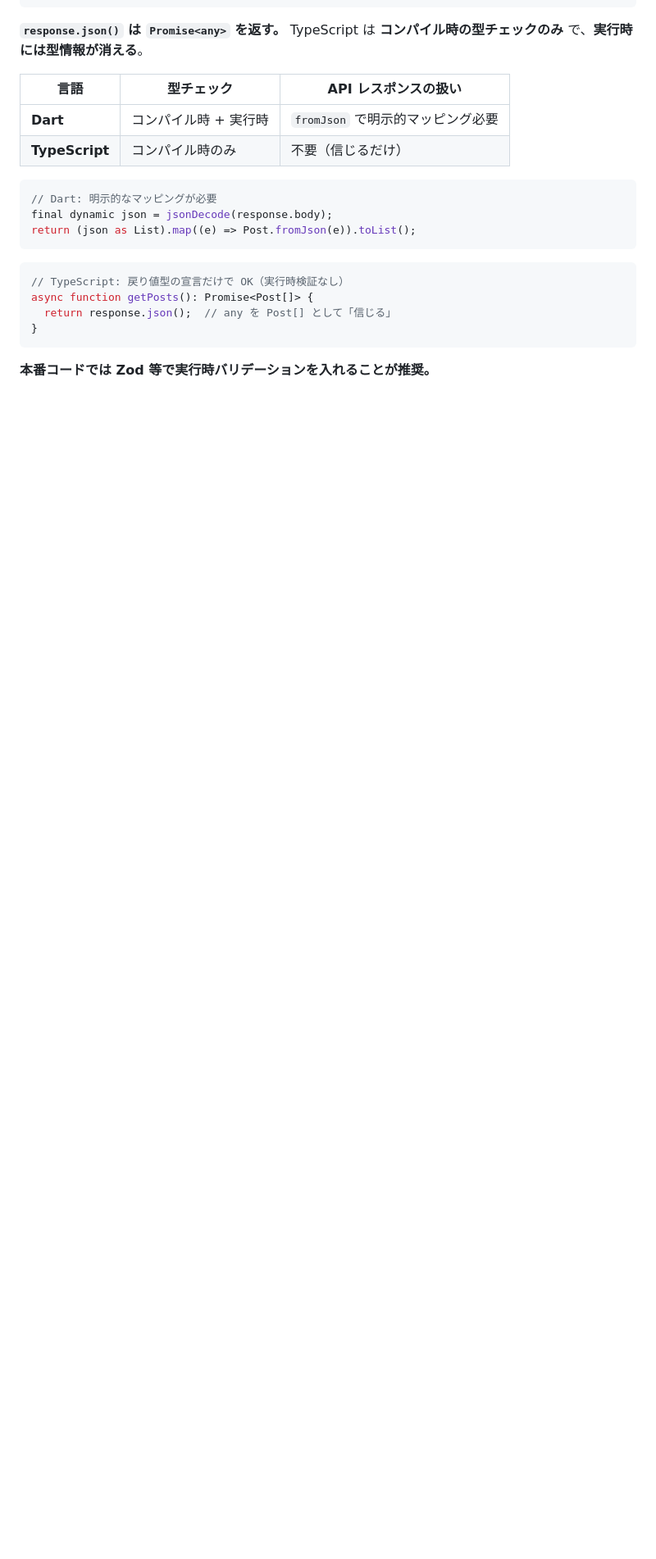
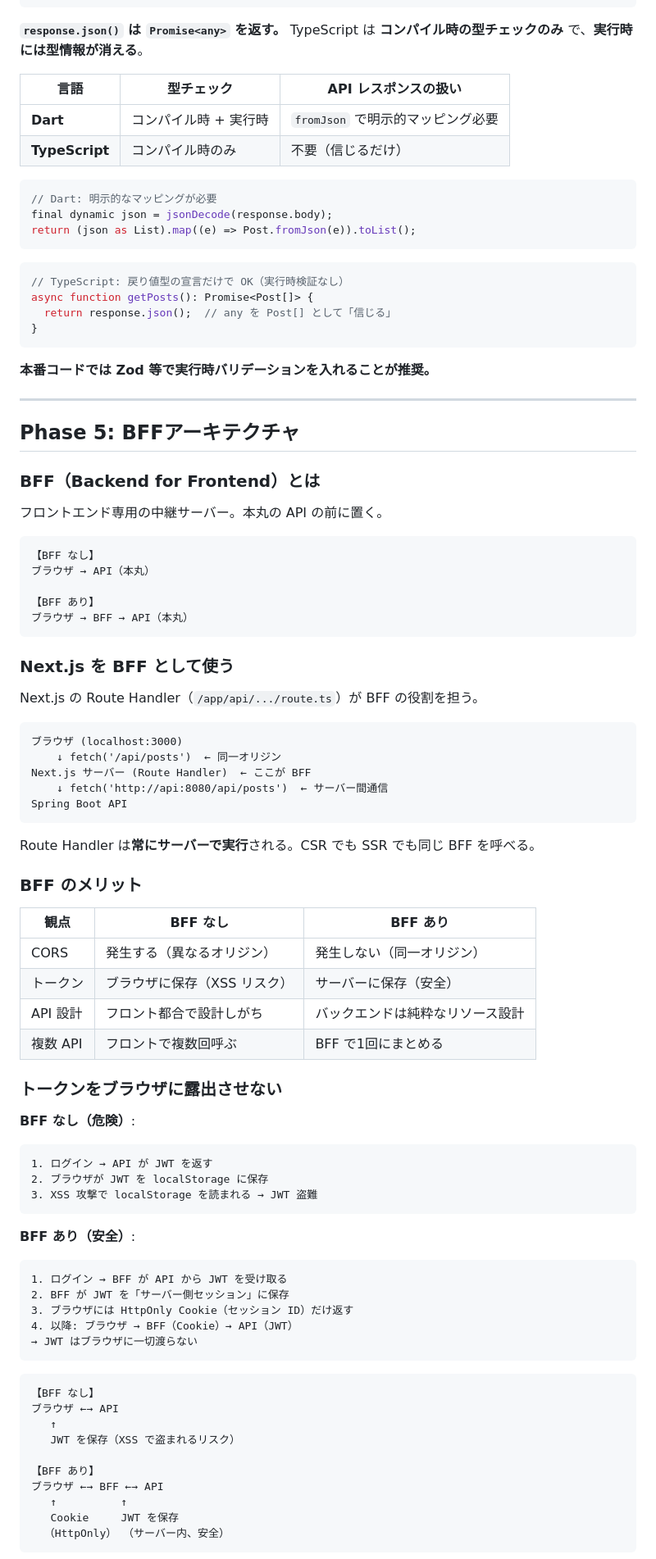
Before and after one commit to keisuke-kiriyama/web-architecture-lab, a Markdown page: docs/learning-log.md, the part around one of its changes. Shown at 82% size. Drawn GitHub-style; blank space fills up the shorter version.

Commit message:
docs: Phase 5 - BFF アーキテクチャの概念を追加
- BFF の基本構造と Next.js Route Handler での実装
- BFF のメリット（CORS 回避、トークン保護、API 集約）
- トークンをブラウザに露出させない仕組み
- BFF が有効なケースの整理

🤖 Generated with [Claude Code](https://claude.com/claude-code)

Co-Authored-By: Claude <noreply@anthropic.com>

````diff
--- a/docs/learning-log.md
+++ b/docs/learning-log.md
@@ -764,3 +764,73 @@ async function getPosts(): Promise<Post[]> {
 
 **本番コードでは Zod 等で実行時バリデーションを入れることが推奨。**
 
+---
+
+## Phase 5: BFFアーキテクチャ
+
+### BFF（Backend for Frontend）とは
+
+フロントエンド専用の中継サーバー。本丸の API の前に置く。
+
+```
+【BFF なし】
+ブラウザ → API（本丸）
+
+【BFF あり】
+ブラウザ → BFF → API（本丸）
+```
+
+### Next.js を BFF として使う
+
+Next.js の Route Handler（`/app/api/.../route.ts`）が BFF の役割を担う。
+
+```
+ブラウザ (localhost:3000)
+    ↓ fetch('/api/posts')  ← 同一オリジン
+Next.js サーバー (Route Handler)  ← ここが BFF
+    ↓ fetch('http://api:8080/api/posts')  ← サーバー間通信
+Spring Boot API
+```
+
+Route Handler は**常にサーバーで実行**される。CSR でも SSR でも同じ BFF を呼べる。
+
+### BFF のメリット
+
+| 観点 | BFF なし | BFF あり |
+|------|----------|----------|
+| CORS | 発生する（異なるオリジン） | 発生しない（同一オリジン） |
+| トークン | ブラウザに保存（XSS リスク） | サーバーに保存（安全） |
+| API 設計 | フロント都合で設計しがち | バックエンドは純粋なリソース設計 |
+| 複数 API | フロントで複数回呼ぶ | BFF で1回にまとめる |
+
+### トークンをブラウザに露出させない
+
+**BFF なし（危険）**:
+```
+1. ログイン → API が JWT を返す
+2. ブラウザが JWT を localStorage に保存
+3. XSS 攻撃で localStorage を読まれる → JWT 盗難
+```
+
+**BFF あり（安全）**:
+```
+1. ログイン → BFF が API から JWT を受け取る
+2. BFF が JWT を「サーバー側セッション」に保存
+3. ブラウザには HttpOnly Cookie（セッション ID）だけ返す
+4. 以降: ブラウザ → BFF（Cookie）→ API（JWT）
+→ JWT はブラウザに一切渡らない
+```
+
+```
+【BFF なし】
+ブラウザ ←→ API
+   ↑
+   JWT を保存（XSS で盗まれるリスク）
+
+【BFF あり】
+ブラウザ ←→ BFF ←→ API
+   ↑          ↑
+   Cookie     JWT を保存
+  （HttpOnly） （サーバー内、安全）
+```
+
````
Also changed, not shown: other parts of docs/learning-log.md (+12 -0 lines).
